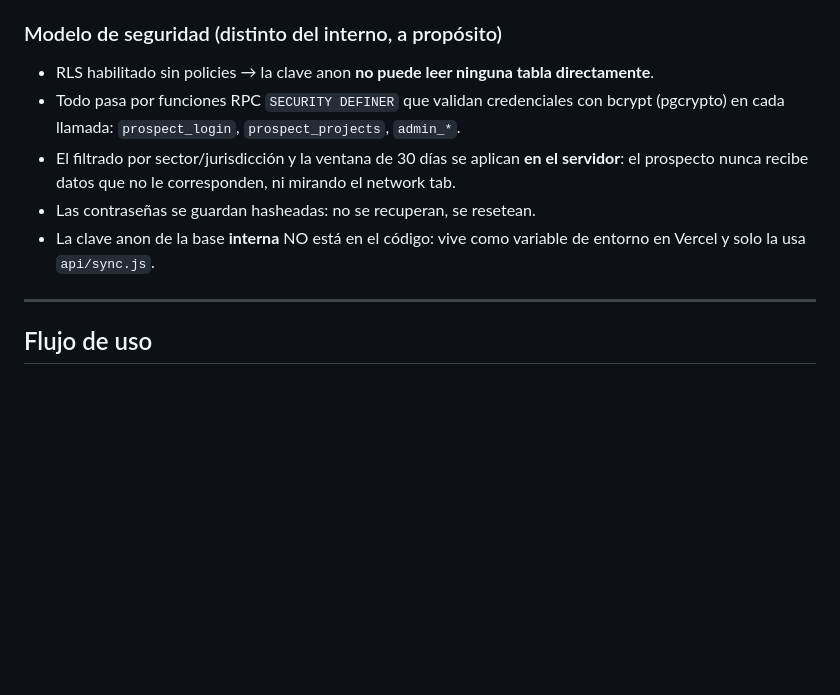
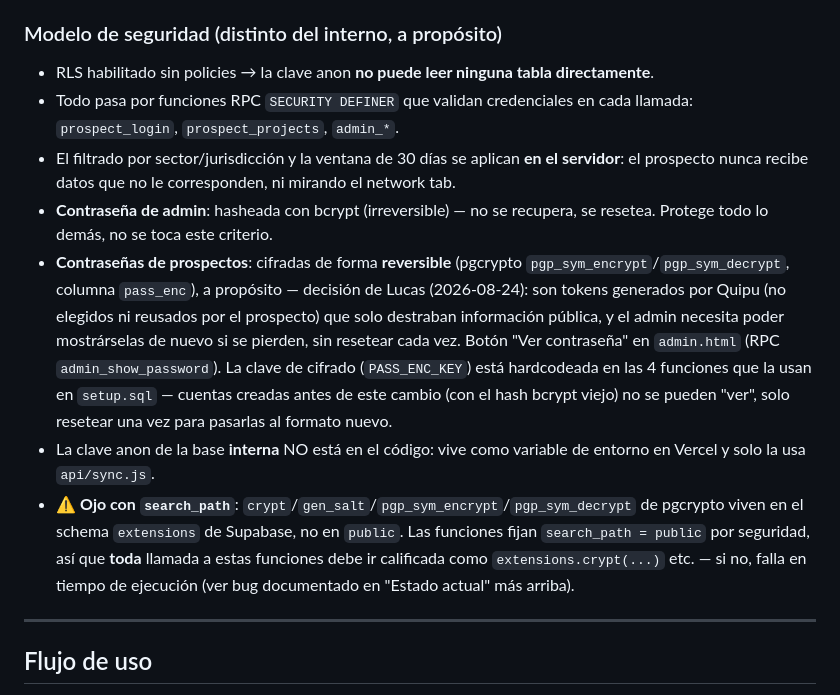
Before and after one commit to Quipu-Advisors/daily-legislative-snippet, a Markdown page: CLAUDE.md, the part around the change. Drawn GitHub-style; blank space fills up the shorter version.

Commit message:
CLAUDE.md: documentar el modelo de contraseñas de prospectos reversible
Co-Authored-By: Claude Sonnet 5 <noreply@anthropic.com>

```diff
--- a/CLAUDE.md
+++ b/CLAUDE.md
@@ -180,13 +180,27 @@ exponer clientes, y no está planeado.
 ### Modelo de seguridad (distinto del interno, a propósito)
 
 - RLS habilitado sin policies → la clave anon **no puede leer ninguna tabla directamente**.
-- Todo pasa por funciones RPC `SECURITY DEFINER` que validan credenciales con bcrypt
-  (pgcrypto) en cada llamada: `prospect_login`, `prospect_projects`, `admin_*`.
+- Todo pasa por funciones RPC `SECURITY DEFINER` que validan credenciales en cada llamada:
+  `prospect_login`, `prospect_projects`, `admin_*`.
 - El filtrado por sector/jurisdicción y la ventana de 30 días se aplican **en el servidor**:
   el prospecto nunca recibe datos que no le corresponden, ni mirando el network tab.
-- Las contraseñas se guardan hasheadas: no se recuperan, se resetean.
+- **Contraseña de admin**: hasheada con bcrypt (irreversible) — no se recupera, se resetea.
+  Protege todo lo demás, no se toca este criterio.
+- **Contraseñas de prospectos**: cifradas de forma **reversible** (pgcrypto
+  `pgp_sym_encrypt`/`pgp_sym_decrypt`, columna `pass_enc`), a propósito — decisión de Lucas
+  (2026-08-24): son tokens generados por Quipu (no elegidos ni reusados por el prospecto) que
+  solo destraban información pública, y el admin necesita poder mostrárselas de nuevo si se
+  pierden, sin resetear cada vez. Botón "Ver contraseña" en `admin.html` (RPC
+  `admin_show_password`). La clave de cifrado (`PASS_ENC_KEY`) está hardcodeada en las 4
+  funciones que la usan en `setup.sql` — cuentas creadas antes de este cambio (con el hash
+  bcrypt viejo) no se pueden "ver", solo resetear una vez para pasarlas al formato nuevo.
 - La clave anon de la base **interna** NO está en el código: vive como variable de entorno
   en Vercel y solo la usa `api/sync.js`.
+- ⚠️ **Ojo con `search_path`**: `crypt`/`gen_salt`/`pgp_sym_encrypt`/`pgp_sym_decrypt` de
+  pgcrypto viven en el schema `extensions` de Supabase, no en `public`. Las funciones fijan
+  `search_path = public` por seguridad, así que **toda** llamada a estas funciones debe ir
+  calificada como `extensions.crypt(...)` etc. — si no, falla en tiempo de ejecución (ver bug
+  documentado en "Estado actual" más arriba).
 
 ---
 
```
